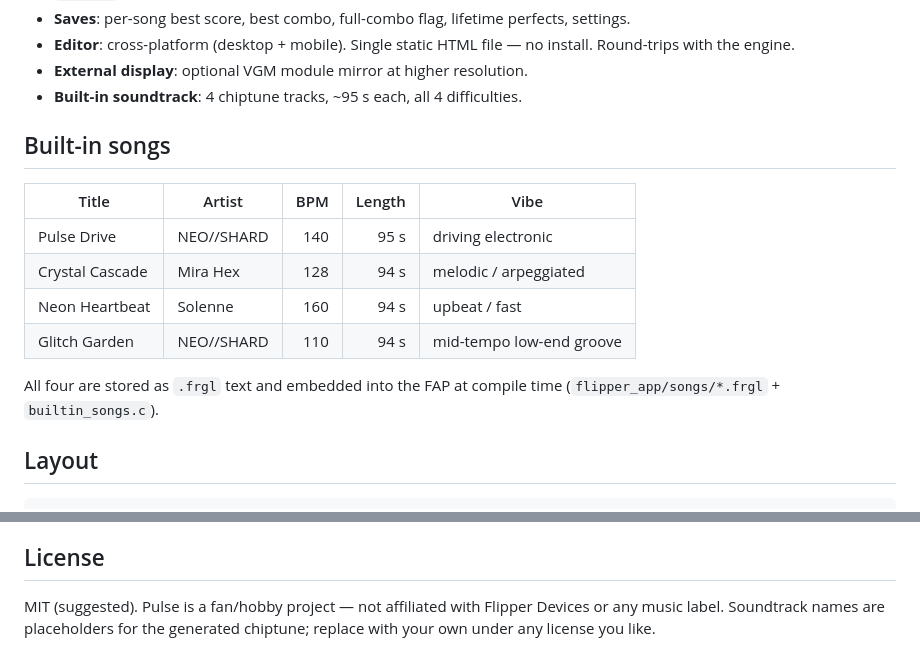
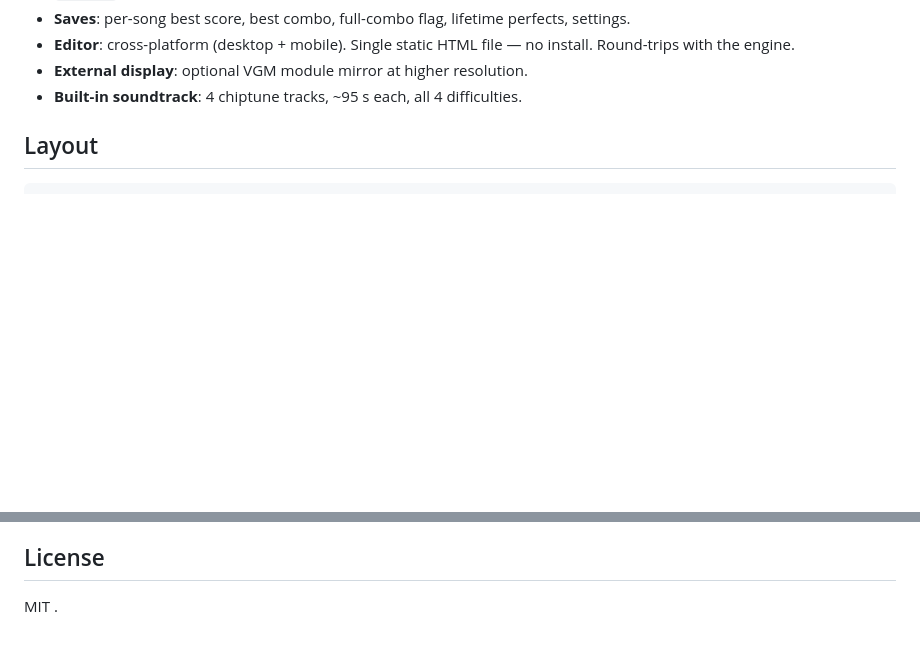
Before and after one commit to minerofthesoal/Flipper-zero-rhythm-game, a Markdown page: README.md, 2 parts joined by grey strips. Drawn GitHub-style; blank space fills up the shorter version.

```diff
--- a/README.md
+++ b/README.md
@@ -47,17 +47,6 @@ mobile browser. Optionally mirrors gameplay onto an external display via the
 * **External display**: optional VGM module mirror at higher resolution.
 * **Built-in soundtrack**: 4 chiptune tracks, ~95 s each, all 4 difficulties.
 
-## Built-in songs
-
-| Title             | Artist     | BPM | Length | Vibe                          |
-|-------------------|-----------|----:|-------:|-------------------------------|
-| Pulse Drive       | NEO//SHARD| 140 |   95 s | driving electronic            |
-| Crystal Cascade   | Mira Hex  | 128 |   94 s | melodic / arpeggiated         |
-| Neon Heartbeat    | Solenne   | 160 |   94 s | upbeat / fast                 |
-| Glitch Garden     | NEO//SHARD| 110 |   94 s | mid-tempo low-end groove      |
-
-All four are stored as `.frgl` text and embedded into the FAP at compile time
-(`flipper_app/songs/*.frgl` + `builtin_songs.c`).
 
 ## Layout
 
@@ -149,6 +138,4 @@ is deterministic (seeded RNG) so charts won't drift between runs.
 
 ## License
 
-MIT (suggested). Pulse is a fan/hobby project — not affiliated with Flipper
-Devices or any music label. Soundtrack names are placeholders for the
-generated chiptune; replace with your own under any license you like.
+MIT .
```
